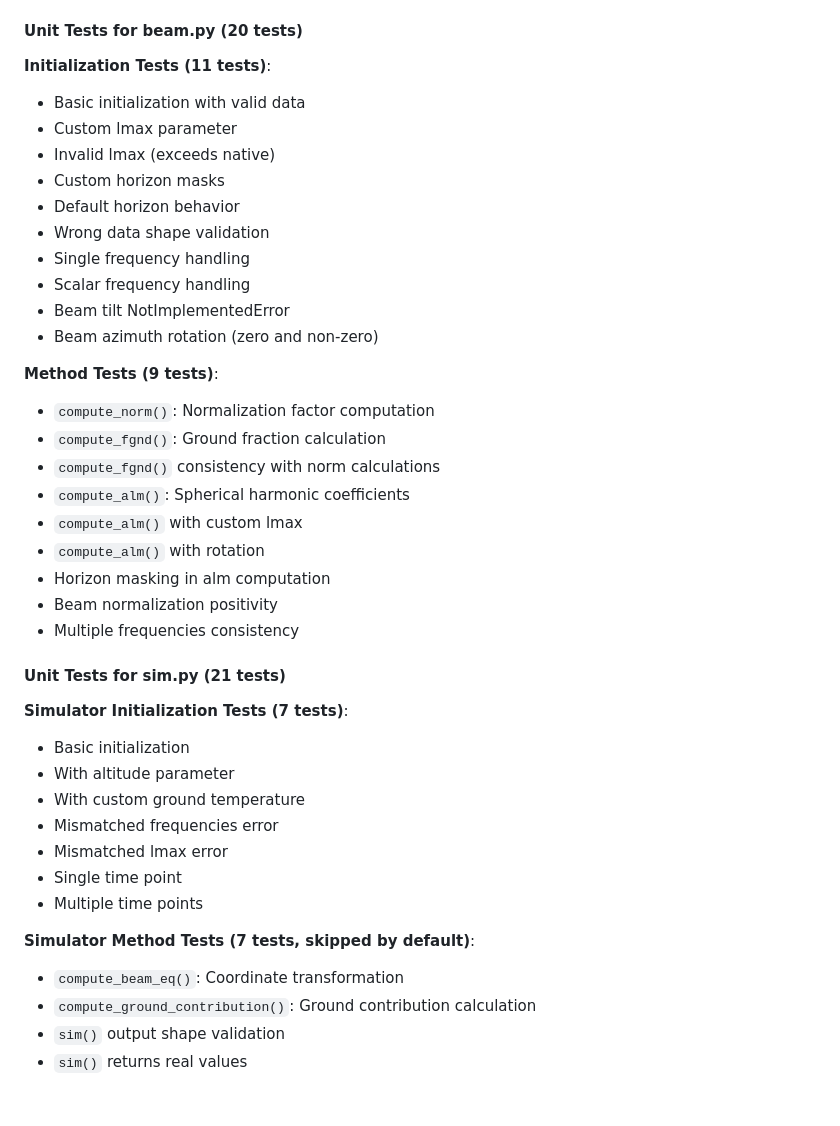
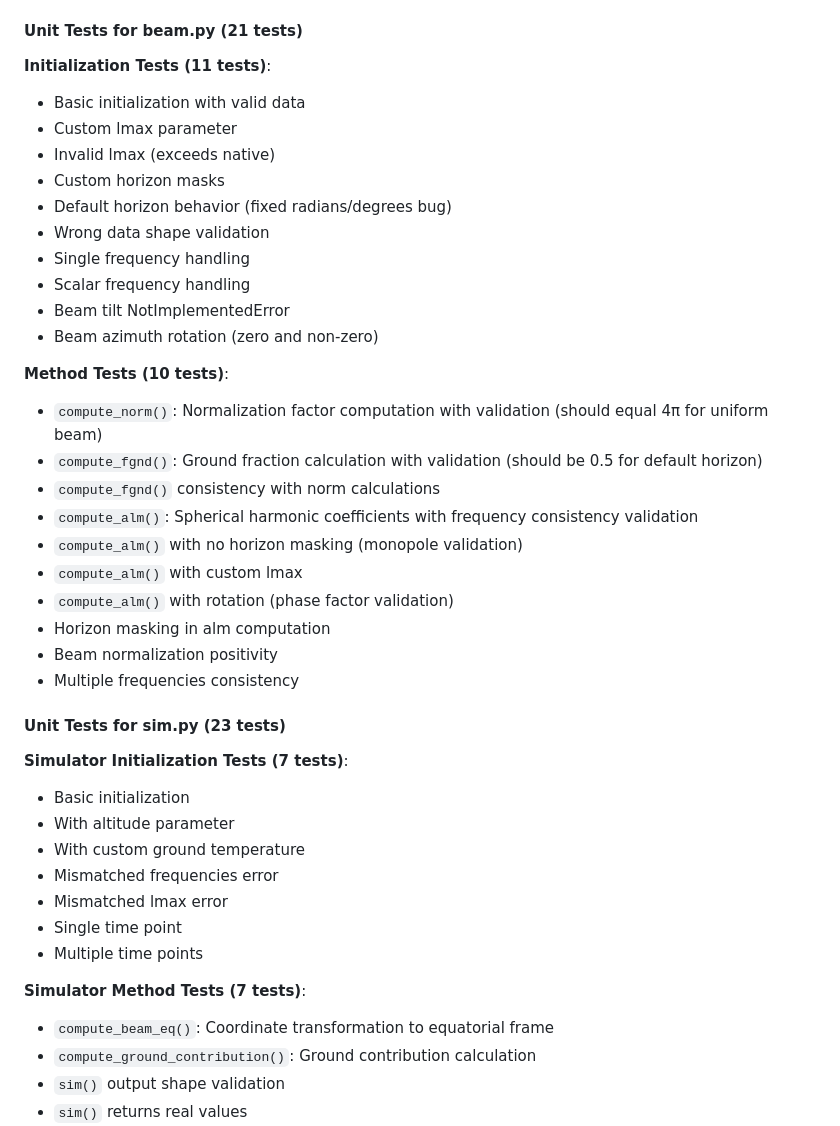
Before and after one commit to MIST-Experiment/mistsim, a Markdown page: TESTING_SUMMARY.md, the part around one of its changes. Rendered like a GitHub page; blank space fills up the shorter version.

```diff
--- a/TESTING_SUMMARY.md
+++ b/TESTING_SUMMARY.md
@@ -44,31 +44,32 @@ This document summarizes the comprehensive testing infrastructure added to the m
 - `test_get_lmax_2d_array`: 2D arrays without batch dimension
 - `test_get_lmax_consistency`: Consistency across different shapes
 
-#### Unit Tests for beam.py (20 tests)
+#### Unit Tests for beam.py (21 tests)
 **Initialization Tests (11 tests)**:
 - Basic initialization with valid data
 - Custom lmax parameter
 - Invalid lmax (exceeds native)
 - Custom horizon masks
-- Default horizon behavior
+- Default horizon behavior (fixed radians/degrees bug)
 - Wrong data shape validation
 - Single frequency handling
 - Scalar frequency handling
 - Beam tilt NotImplementedError
 - Beam azimuth rotation (zero and non-zero)
 
-**Method Tests (9 tests)**:
-- `compute_norm()`: Normalization factor computation
-- `compute_fgnd()`: Ground fraction calculation
+**Method Tests (10 tests)**:
+- `compute_norm()`: Normalization factor computation with validation (should equal 4π for uniform beam)
+- `compute_fgnd()`: Ground fraction calculation with validation (should be 0.5 for default horizon)
 - `compute_fgnd()` consistency with norm calculations
-- `compute_alm()`: Spherical harmonic coefficients
+- `compute_alm()`: Spherical harmonic coefficients with frequency consistency validation
+- `compute_alm()` with no horizon masking (monopole validation)
 - `compute_alm()` with custom lmax
-- `compute_alm()` with rotation
+- `compute_alm()` with rotation (phase factor validation)
 - Horizon masking in alm computation
 - Beam normalization positivity
 - Multiple frequencies consistency
 
-#### Unit Tests for sim.py (21 tests)
+#### Unit Tests for sim.py (23 tests)
 **Simulator Initialization Tests (7 tests)**:
 - Basic initialization
 - With altitude parameter
@@ -78,8 +79,8 @@ This document summarizes the comprehensive testing infrastructure added to the m
 - Single time point
 - Multiple time points
 
-**Simulator Method Tests (7 tests, skipped by default)**:
-- `compute_beam_eq()`: Coordinate transformation
+**Simulator Method Tests (7 tests)**:
+- `compute_beam_eq()`: Coordinate transformation to equatorial frame
 - `compute_ground_contribution()`: Ground contribution calculation
 - `sim()` output shape validation
 - `sim()` returns real values
```
Also changed, not shown: other parts of TESTING_SUMMARY.md (+53 -40 lines), 1 other file.
